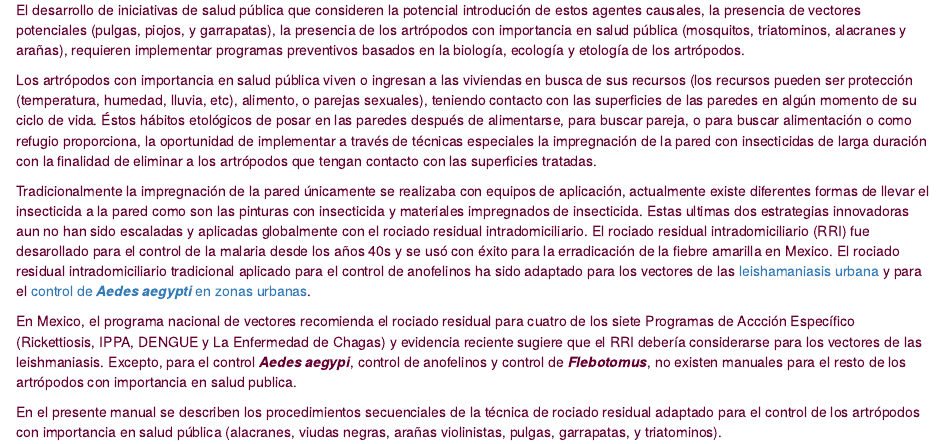
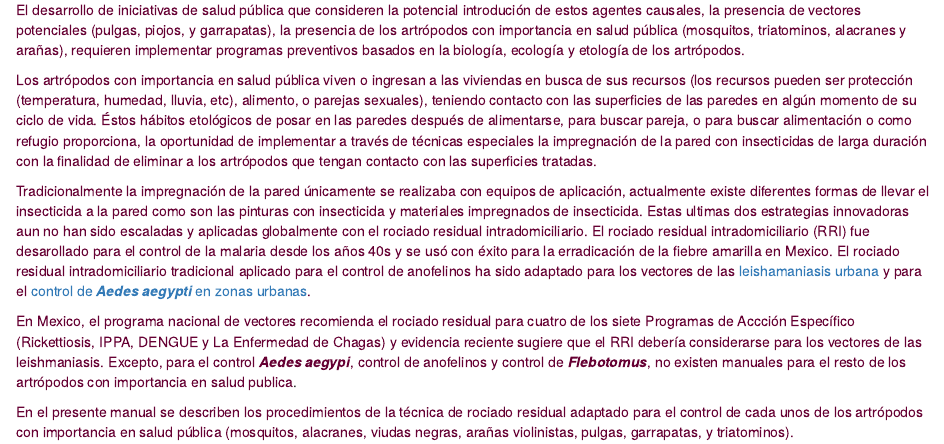
Before and after one commit to fdzul/manual_irs, an R Markdown document (01-intro.Rmd): the page in a window 1100 px wide, from 470 px down. Rendered offline with R 4.5, knitr and Pandoc, with nearby package versions; drawn as R Markdown's standard HTML page in place of the format the file asks for.

Commit message:
This commit update the bookdown

```diff
--- a/01-intro.Rmd
+++ b/01-intro.Rmd
@@ -18,4 +18,4 @@
 
 <span style="color:#660033;">En Mexico, el programa nacional de vectores recomienda el rociado residual para cuatro de los siete Programas de Accción Específico (Rickettiosis, IPPA, DENGUE y La Enfermedad de Chagas) y evidencia reciente sugiere que el RRI debería considerarse para los vectores de las leishmaniasis. Excepto, para el control ***Aedes aegypi***, control de anofelinos y control de ***Flebotomus***, no existen manuales para el resto de los artrópodos con importancia en salud publica</span>.
 
-<span style="color:#660033;">En el presente manual se describen los procedimientos secuenciales de la técnica de rociado residual adaptado para el control de los artrópodos con importancia en salud pública (alacranes, viudas negras, arañas violinistas, pulgas, garrapatas, y triatominos).</span>
+<span style="color:#660033;">En el presente manual se describen los procedimientos de la técnica de rociado residual adaptado para el control de cada unos de los artrópodos con importancia en salud pública (mosquitos, alacranes, viudas negras, arañas violinistas, pulgas, garrapatas, y triatominos).</span>
```
Also changed, not shown: docs/search_index.json, 9 other files.
